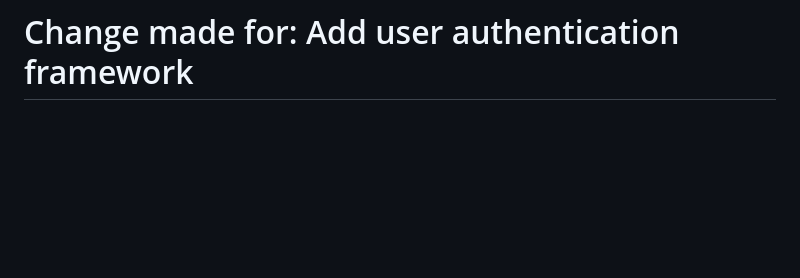
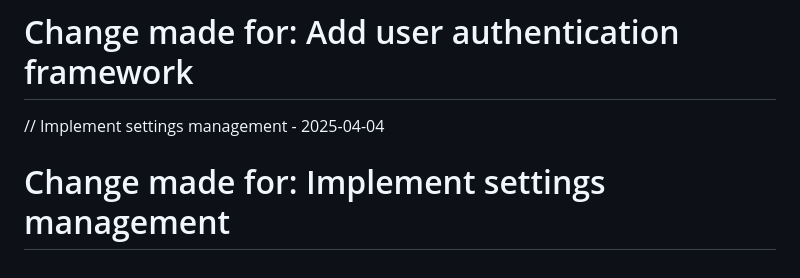
Before and after one commit to derpwiz/zennic, a Markdown page: README.md, the part around the change. Drawn GitHub-style; blank space fills up the shorter version.

Commit message:
Implement settings management

```diff
--- a/README.md
+++ b/README.md
@@ -144,3 +144,6 @@ Project Link: [https://github.com/derpwiz/zennic](https://github.com/derpwiz/zen
 
 // Add user authentication framework - 2025-04-04
 # Change made for: Add user authentication framework
+
+// Implement settings management - 2025-04-04
+# Change made for: Implement settings management
```
